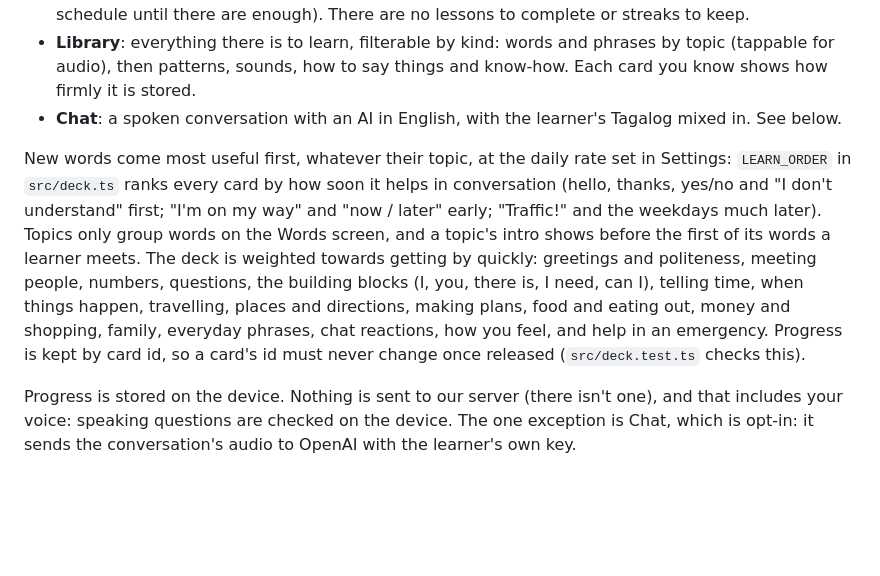
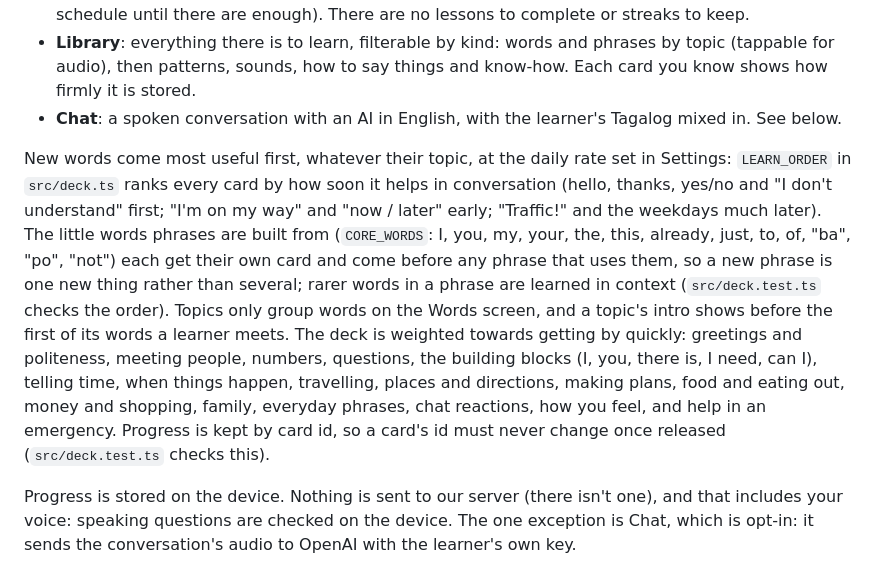
Before and after one commit to laurenkt/pinoy-prompt, a Markdown page: README.md, the part around the change. Rendered like a GitHub page; blank space fills up the shorter version.

Commit message:
README: core words come before phrases
Co-Authored-By: Claude Opus 5.5 (1M context) <noreply@anthropic.com>
Claude-Session: https://claude.ai/code/session_017v3wkW5r1jpFJkJu1Fx5ZU

```diff
--- a/README.md
+++ b/README.md
@@ -16,7 +16,7 @@ A small, phone-first web app for learning beginner Tagalog with spaced repetitio
 - **Library**: everything there is to learn, filterable by kind: words and phrases by topic (tappable for audio), then patterns, sounds, how to say things and know-how. Each card you know shows how firmly it is stored.
 - **Chat**: a spoken conversation with an AI in English, with the learner's Tagalog mixed in. See below.
 
-New words come most useful first, whatever their topic, at the daily rate set in Settings: `LEARN_ORDER` in `src/deck.ts` ranks every card by how soon it helps in conversation (hello, thanks, yes/no and "I don't understand" first; "I'm on my way" and "now / later" early; "Traffic!" and the weekdays much later). Topics only group words on the Words screen, and a topic's intro shows before the first of its words a learner meets. The deck is weighted towards getting by quickly: greetings and politeness, meeting people, numbers, questions, the building blocks (I, you, there is, I need, can I), telling time, when things happen, travelling, places and directions, making plans, food and eating out, money and shopping, family, everyday phrases, chat reactions, how you feel, and help in an emergency. Progress is kept by card id, so a card's id must never change once released (`src/deck.test.ts` checks this).
+New words come most useful first, whatever their topic, at the daily rate set in Settings: `LEARN_ORDER` in `src/deck.ts` ranks every card by how soon it helps in conversation (hello, thanks, yes/no and "I don't understand" first; "I'm on my way" and "now / later" early; "Traffic!" and the weekdays much later). The little words phrases are built from (`CORE_WORDS`: I, you, my, your, the, this, already, just, to, of, "ba", "po", "not") each get their own card and come before any phrase that uses them, so a new phrase is one new thing rather than several; rarer words in a phrase are learned in context (`src/deck.test.ts` checks the order). Topics only group words on the Words screen, and a topic's intro shows before the first of its words a learner meets. The deck is weighted towards getting by quickly: greetings and politeness, meeting people, numbers, questions, the building blocks (I, you, there is, I need, can I), telling time, when things happen, travelling, places and directions, making plans, food and eating out, money and shopping, family, everyday phrases, chat reactions, how you feel, and help in an emergency. Progress is kept by card id, so a card's id must never change once released (`src/deck.test.ts` checks this).
 
 Progress is stored on the device. Nothing is sent to our server (there isn't one), and that includes your voice: speaking questions are checked on the device. The one exception is Chat, which is opt-in: it sends the conversation's audio to OpenAI with the learner's own key.
 
```
